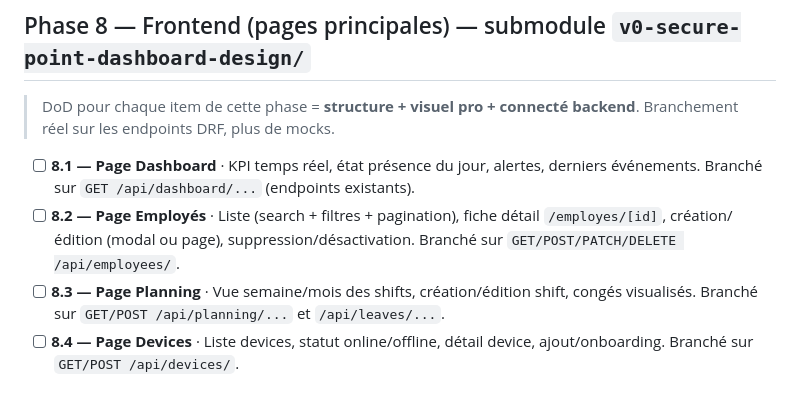
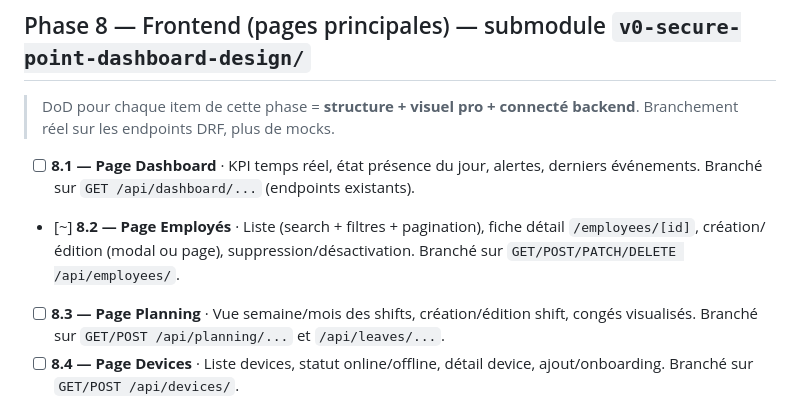
Before and after one commit to yves45839/hikvision-django-integration, a Markdown page: BACKLOG.md, the part around the change. GitHub-like rendering.

Commit message:
docs: marquer Sprint 8.2 (Page Employés) en attente de validation
Sprint 8.2 livré dans le frontend submodule (v0-secure-point-dashboard-design):
- Bouton désactiver/réactiver branché sur PATCH /api/employees/{id}/ (is_active)
- Suppression réelle via DELETE avec AlertDialog de confirmation
- Filtre actif/inactif (Tous / Actifs / Inactifs) sur la liste
- Nouvelle route /employees/[id] (fiche détail : identité, identifiants,
  lecteurs, dernier pointage, historique récent via /api/hikgateway/events/)
- Helpers API ajoutés : deleteEmployee, setEmployeeActive, fetchEmployeeById

Le diff applicatif vit dans le submodule frontend (branche
design/securepoint-refonte-ux), uniquement le BACKLOG est suivi ici.

Co-Authored-By: Claude Opus 4.7 (1M context) <noreply@anthropic.com>

```diff
--- a/BACKLOG.md
+++ b/BACKLOG.md
@@ -88,7 +88,7 @@
 > Branchement réel sur les endpoints DRF, plus de mocks.
 
 - [ ] **8.1 — Page Dashboard** · KPI temps réel, état présence du jour, alertes, derniers événements. Branché sur `GET /api/dashboard/...` (endpoints existants).
-- [ ] **8.2 — Page Employés** · Liste (search + filtres + pagination), fiche détail `/employes/[id]`, création/édition (modal ou page), suppression/désactivation. Branché sur `GET/POST/PATCH/DELETE /api/employees/`.
+- [~] **8.2 — Page Employés** · Liste (search + filtres + pagination), fiche détail `/employees/[id]`, création/édition (modal ou page), suppression/désactivation. Branché sur `GET/POST/PATCH/DELETE /api/employees/`.
 - [ ] **8.3 — Page Planning** · Vue semaine/mois des shifts, création/édition shift, congés visualisés. Branché sur `GET/POST /api/planning/...` et `/api/leaves/...`.
 - [ ] **8.4 — Page Devices** · Liste devices, statut online/offline, détail device, ajout/onboarding. Branché sur `GET/POST /api/devices/`.
 - [ ] **8.5 — Page Rapports** · Génération + téléchargement (PDF/Excel) des rapports présence, retards, anomalies. Branché sur `GET/POST /api/reports/...`.
```
